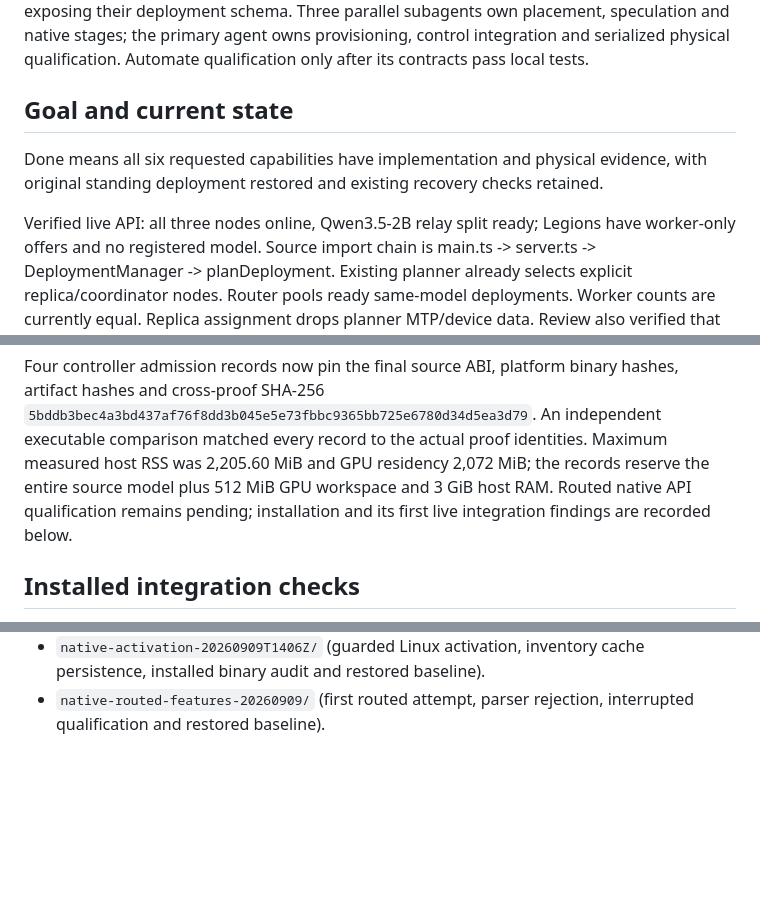
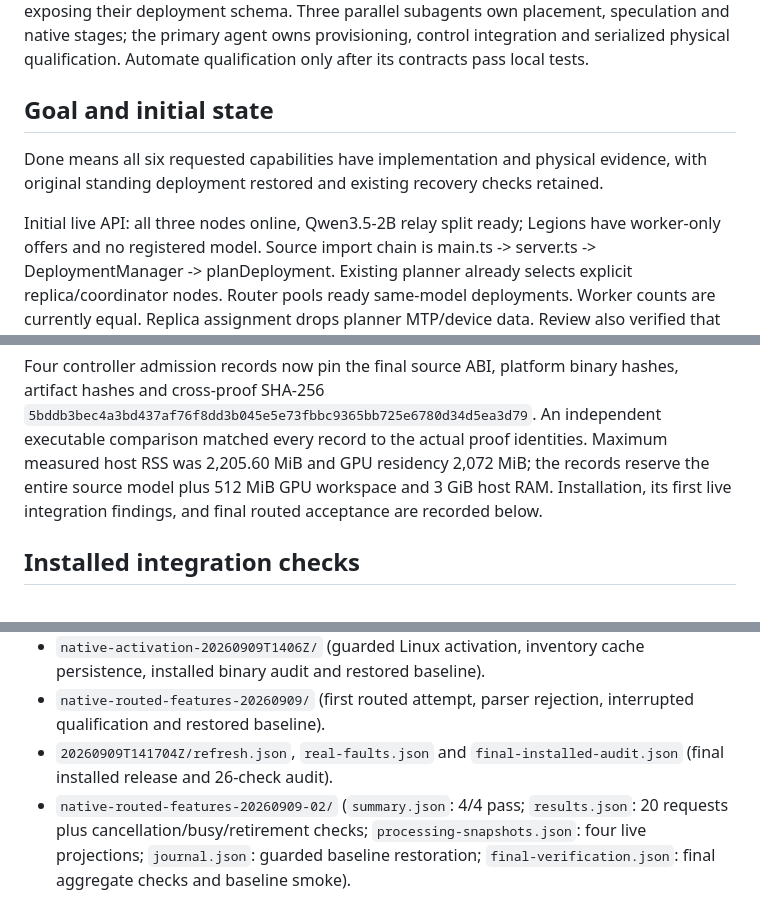
Before and after one commit to lotar/swarmlet, a Markdown page: docs/reports/PLACEMENT_EXECUTION_PLAN_20260909.md, 3 parts joined by grey strips. GitHub-like rendering; blank space fills up the shorter version.

```diff
--- a/docs/reports/PLACEMENT_EXECUTION_PLAN_20260909.md
+++ b/docs/reports/PLACEMENT_EXECUTION_PLAN_20260909.md
@@ -26,12 +26,12 @@ schema. Three parallel subagents own placement, speculation and native stages;
 the primary agent owns provisioning, control integration and serialized physical
 qualification. Automate qualification only after its contracts pass local tests.
 
-## Goal and current state
+## Goal and initial state
 
 Done means all six requested capabilities have implementation and physical evidence,
 with original standing deployment restored and existing recovery checks retained.
 
-Verified live API: all three nodes online, Qwen3.5-2B relay split ready; Legions have
+Initial live API: all three nodes online, Qwen3.5-2B relay split ready; Legions have
 worker-only offers and no registered model. Source import chain is main.ts ->
 server.ts -> DeploymentManager -> planDeployment. Existing planner already selects
 explicit replica/coordinator nodes. Router pools ready same-model deployments.
@@ -241,8 +241,8 @@ hashes, artifact hashes and cross-proof SHA-256
 An independent executable comparison matched every record to the actual proof
 identities. Maximum measured host RSS was 2,205.60 MiB and GPU residency 2,072 MiB;
 the records reserve the entire source model plus 512 MiB GPU workspace and 3 GiB
-host RAM. Routed native API qualification remains pending; installation and its
-first live integration findings are recorded below.
+host RAM. Installation, its first live integration findings, and final routed
+acceptance are recorded below.
 
 ## Installed integration checks
 
@@ -306,3 +350,10 @@ Evidence is retained privately under `~/.swarmlet/backups/`:
   persistence, installed binary audit and restored baseline).
 - `native-routed-features-20260909/` (first routed attempt, parser rejection,
   interrupted qualification and restored baseline).
+- `20260909T141704Z/refresh.json`, `real-faults.json` and
+  `final-installed-audit.json` (final installed release and 26-check audit).
+- `native-routed-features-20260909-02/` (`summary.json`: 4/4 pass;
+  `results.json`: 20 requests plus cancellation/busy/retirement checks;
+  `processing-snapshots.json`: four live projections;
+  `journal.json`: guarded baseline restoration;
+  `final-verification.json`: final aggregate checks and baseline smoke).
```
Also changed, not shown: other parts of docs/reports/PLACEMENT_EXECUTION_PLAN_20260909.md (+46 -2 lines).
